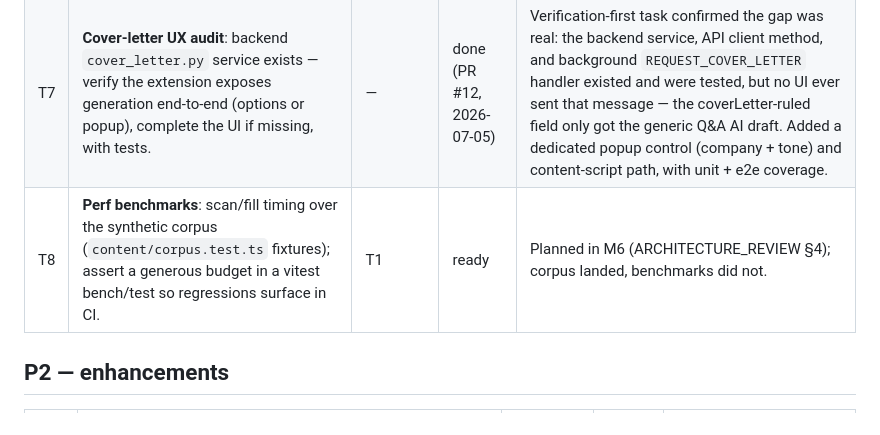
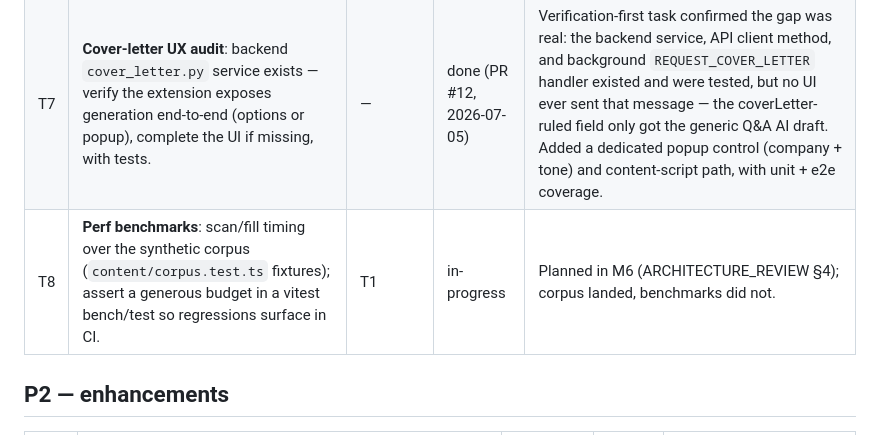
Before and after one commit to amudhan023/ai-job-autofill, a Markdown page: docs/BACKLOG.md, the part around the change. Drawn GitHub-style.

Commit message:
docs: mark T8 in-progress

```diff
--- a/docs/BACKLOG.md
+++ b/docs/BACKLOG.md
@@ -26,7 +26,7 @@ re-add finished phase/milestone work here.
 | T5 | **E2E coverage expansion**: Playwright specs for (a) multi-page fill session auto-continue, (b) resume auto-attach to a file input, (c) AI-draft flow against a stubbed backend. | T1 | done (PR #6, 2026-07-04) | Only 3 E2E specs exist today; these are the highest-risk untested flows. |
 | T6 | **Backend-unreachable UX**: audit popup/options flows for a down or misconfigured backend; ensure clear non-blocking messaging and that deterministic fill is never degraded. Add retry/backoff to `extension/src/api/` client if missing. | — | done (PR #7, 2026-07-04) | Audit found most already correct; added retry/backoff (network errors + 5xx only, not timeouts/4xx), reconciled `getBackendClient()`'s default with `loadBackendUrl()`, and a Settings "Test connection" button. |
 | T7 | **Cover-letter UX audit**: backend `cover_letter.py` service exists — verify the extension exposes generation end-to-end (options or popup), complete the UI if missing, with tests. | — | done (PR #12, 2026-07-05) | Verification-first task confirmed the gap was real: the backend service, API client method, and background `REQUEST_COVER_LETTER` handler existed and were tested, but no UI ever sent that message — the coverLetter-ruled field only got the generic Q&A AI draft. Added a dedicated popup control (company + tone) and content-script path, with unit + e2e coverage. |
-| T8 | **Perf benchmarks**: scan/fill timing over the synthetic corpus (`content/corpus.test.ts` fixtures); assert a generous budget in a vitest bench/test so regressions surface in CI. | T1 | ready | Planned in M6 (ARCHITECTURE_REVIEW §4); corpus landed, benchmarks did not. |
+| T8 | **Perf benchmarks**: scan/fill timing over the synthetic corpus (`content/corpus.test.ts` fixtures); assert a generous budget in a vitest bench/test so regressions surface in CI. | T1 | in-progress | Planned in M6 (ARCHITECTURE_REVIEW §4); corpus landed, benchmarks did not. |
 
 ## P2 — enhancements
 
```
